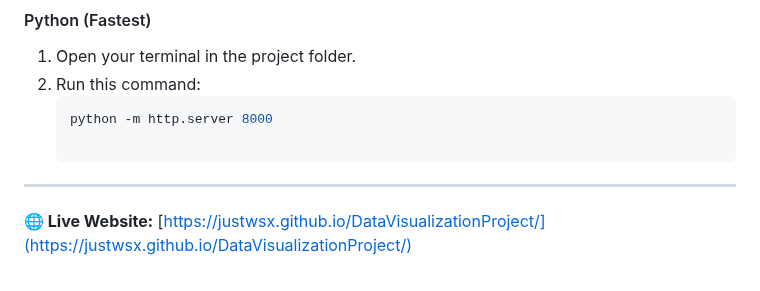
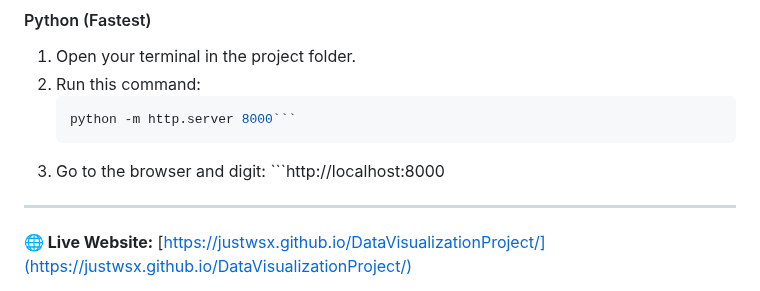
Before and after one commit to justwsx/DataVisualizationProject, a Markdown page: README.md, the part around the change. Drawn GitHub-style.

````diff
--- a/README.md
+++ b/README.md
@@ -19,7 +19,8 @@ Since this project uses **D3.js** to fetch data files, you can't just open `inde
 1. Open your terminal in the project folder.
 2. Run this command:
    ```bash
-   python -m http.server 8000
+   python -m http.server 8000```
+3. Go to the browser and digit: ```http://localhost:8000
 
 ---
 
````
